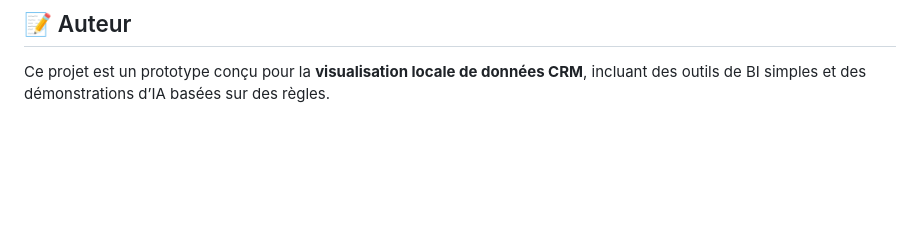
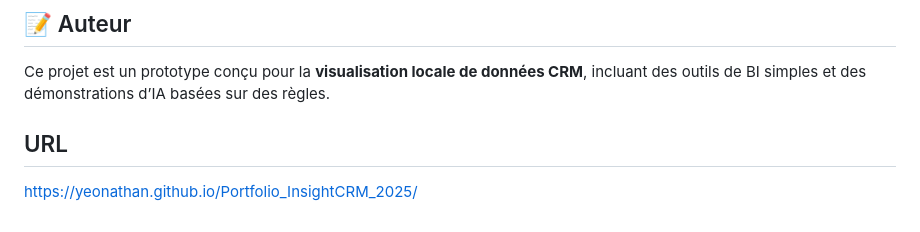
Before and after one commit to yeonathan/Portfolio_InsightCRM_2025, a Markdown page: README.md, the part around the change. GitHub-like rendering; blank space fills up the shorter version.

Commit message:
Update README.md
add url

```diff
--- a/README.md
+++ b/README.md
@@ -93,3 +93,7 @@ Ce projet peut être :
 ## 📝 Auteur
 
 Ce projet est un prototype conçu pour la **visualisation locale de données CRM**, incluant des outils de BI simples et des démonstrations d’IA basées sur des règles.
+
+## URL
+
+https://yeonathan.github.io/Portfolio_InsightCRM_2025/
```
